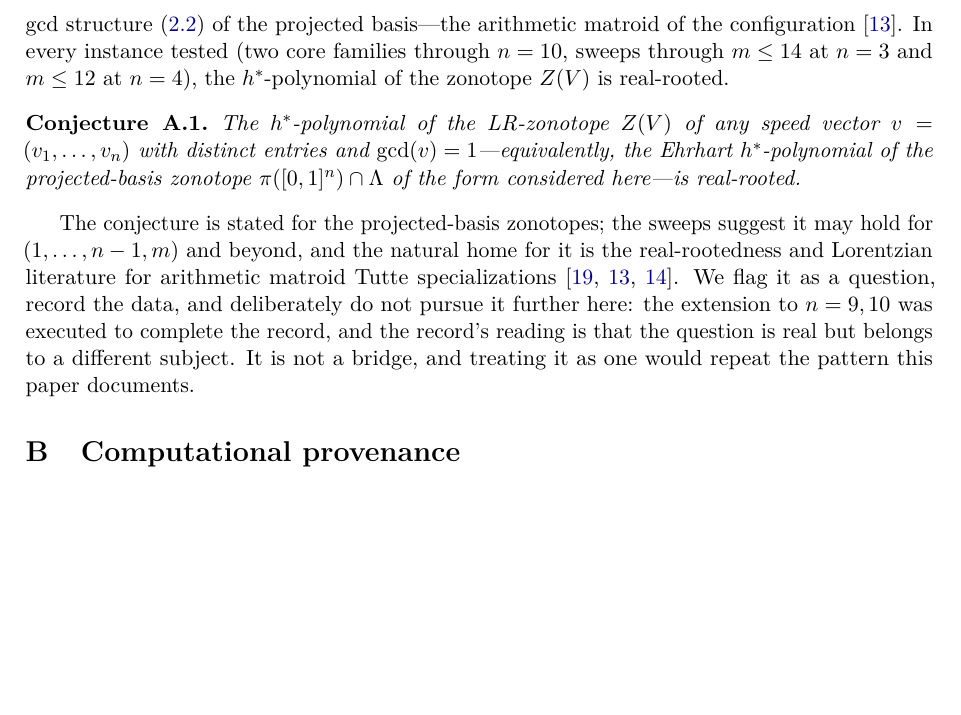
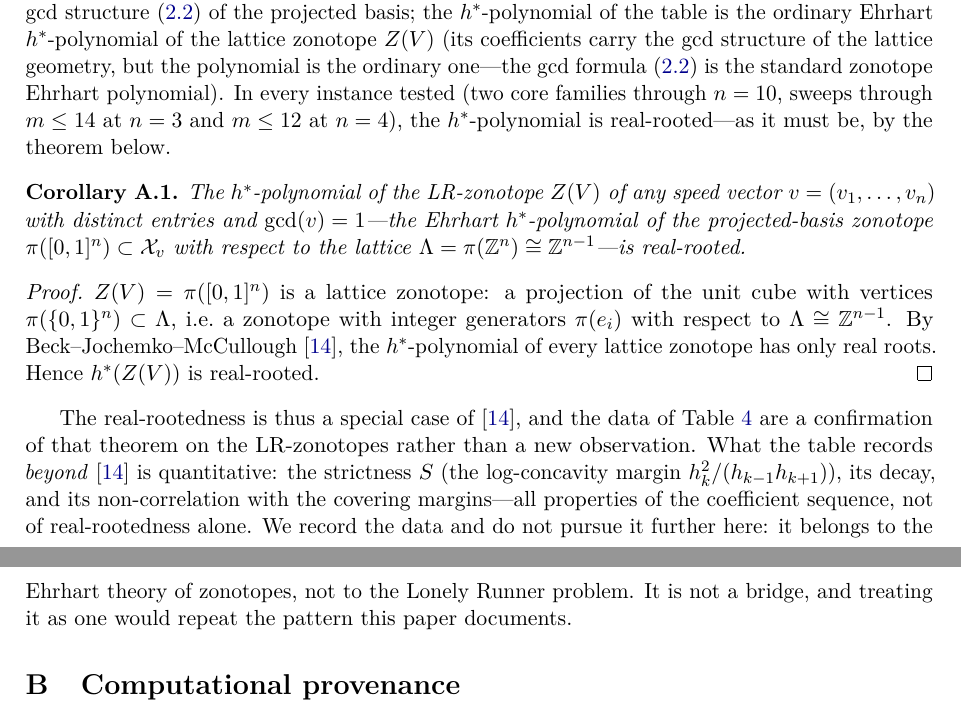
Before and after one commit to MIKEAA2020/lonely-runner, a LaTeX paper (sources/flagship_v6/main_standalone.tex): part of page 25 of 31 before the commit and two parts of pages 24 and 25 of 31 after it, the two joined at a grey line, cut at the place of the change, the shorter picture padded with empty space. Compiled offline with pdfLaTeX.

Commit message:
flagship v6 (verified audit): D7 DOWNGRADE Conjecture A.1 -> Corollary of Beck-Jochemko-McCullough (verified by direct zonotope Ehrhart computation: n=3 h*=1+7z+4z^2, n=4 h*=1+18z+35z^2+6z^3 both EXACTLY the ordinary lattice-zonotope h*; the paper's h* IS ordinary, so BJM settles it; add BJM bib). D9 d'Adderio-Moci -> Adv Math 232 (2013) 335-367 (Crossref-verified). D12 Davenport-Rado -> JLMS 27 (1952) 224-229 (Wikipedia-verified Mirsky-Newman attribution). D13 explicit editorial convention (1793/5000 clean headline vs dyadic artifact). thebibliography{20}. Rebuild: 31pp, 0 undefined

```diff
--- a/sources/flagship_v6/main_standalone.tex
+++ b/sources/flagship_v6/main_standalone.tex
@@ -1786,28 +1789,41 @@ absence of the mechanism is itself a datum.
 What survives is a question of independent arithmetic interest, and we
 state it decoupled from the Lonely Runner problem entirely. The
 Ehrhart data of the LR-zonotopes is governed by the gcd structure
-\eqref{eq:ehr} of the projected basis---the arithmetic matroid of the
-configuration \cite{dAMoci}. In every instance tested (two core
-families through $n=10$, sweeps through $m\le14$ at $n=3$ and $m\le12$
-at $n=4$), the $h^*$-polynomial of the zonotope $Z(V)$ is real-rooted.
-
-\begin{conjecture}\label{conj:hstarRR}
+\eqref{eq:ehr} of the projected basis; the $h^*$-polynomial of the table
+is the ordinary Ehrhart $h^*$-polynomial of the lattice zonotope $Z(V)$
+(its coefficients carry the gcd structure of the lattice geometry, but
+the polynomial is the ordinary one---the gcd formula \eqref{eq:ehr} is
+the standard zonotope Ehrhart polynomial). In every instance tested (two
+core families through $n=10$, sweeps through $m\le14$ at $n=3$ and
+$m\le12$ at $n=4$), the $h^*$-polynomial is real-rooted---as it must be,
+by the theorem below.
+
+\begin{corollary}\label{cor:hstarRR}
 The $h^*$-polynomial of the LR-zonotope $Z(V)$ of any speed vector
-$v=(v_1,\dots,v_n)$ with distinct entries and $\gcd(v)=1$---equivalently,
-the Ehrhart $h^*$-polynomial of the projected-basis zonotope
-$\pi([0,1]^n)\cap\Lambda$ of the form considered here---is real-rooted.
-\end{conjecture}
-
-The conjecture is stated for the projected-basis zonotopes; the sweeps
-suggest it may hold for $(1,\dots,n-1,m)$ and beyond, and the natural
-home for it is the real-rootedness and Lorentzian literature for
-arithmetic matroid Tutte specializations
-\cite{BrandenHuh,dAMoci,StanleyEC}. We
-flag it as a question, record the data, and deliberately do not pursue
-it further here: the extension to $n=9,10$ was executed to complete the
-record, and the record's reading is that the question is real but
-belongs to a different subject. It is not a bridge, and treating it as
-one would repeat the pattern this paper documents.
+$v=(v_1,\dots,v_n)$ with distinct entries and $\gcd(v)=1$---the
+Ehrhart $h^*$-polynomial of the projected-basis zonotope
+$\pi([0,1]^n)\subset\mathcal{X}_v$ with respect to the lattice
+$\Lambda=\pi(\Z^n)\cong\Z^{n-1}$---is real-rooted.
+\end{corollary}
+
+\begin{proof}
+$Z(V)=\pi([0,1]^n)$ is a lattice zonotope: a projection of the unit cube
+with vertices $\pi(\{0,1\}^n)\subset\Lambda$, i.e.\ a zonotope with
+integer generators $\pi(e_i)$ with respect to $\Lambda\cong\Z^{n-1}$. By
+Beck--Jochemko--McCullough \cite{BJM}, the $h^*$-polynomial of every
+lattice zonotope has only real roots. Hence $h^*(Z(V))$ is real-rooted.
+\end{proof}
+
+The real-rootedness is thus a special case of \cite{BJM}, and the data
+of Table~\ref{tab:hstar} are a confirmation of that theorem on the
+LR-zonotopes rather than a new observation. What the table records
+\emph{beyond} \cite{BJM} is quantitative: the strictness $S$ (the
+log-concavity margin $h_k^2/(h_{k-1}h_{k+1})$), its decay, and its
+non-correlation with the covering margins---all properties of the
+coefficient sequence, not of real-rootedness alone. We record the data
+and do not pursue it further here: it belongs to the Ehrhart theory of
+zonotopes, not to the Lonely Runner problem. It is not a bridge, and
+treating it as one would repeat the pattern this paper documents.
 
 % ======================================================================
 % Appendix B — Computational provenance
```
Also changed, not shown: sources/flagship_v6/bib.tex (+10 -5 lines), sources/flagship_v6/sec5.tex (+4 -1 lines), sources/flagship_v6/secA.tex (+32 -19 lines), sources/flagship_v6/main.pdf, sources/flagship_v6/main_standalone.tex (20 more changed lines), 1 other file.
